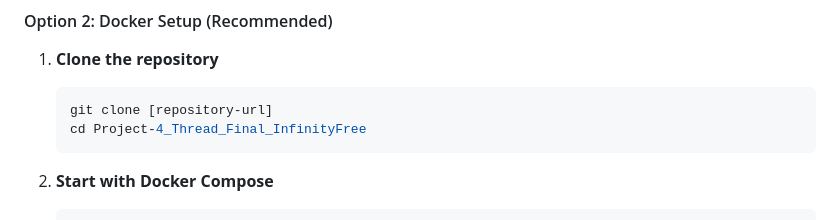
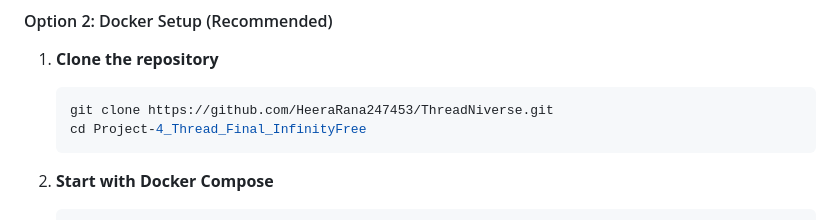
Before and after one commit to HeeraRana247453/ThreadNiverse, a Markdown page: README.md, the part around the change. GitHub-like rendering.

Commit message:
Add: clone URL in Readme file

````diff
--- a/README.md
+++ b/README.md
@@ -114,7 +114,7 @@ Project-4_Thread_Final_InfinityFree/
 
 1. **Clone the repository**
    ```bash
-   git clone [repository-url]
+   git clone https://github.com/HeeraRana247453/ThreadNiverse.git
    cd Project-4_Thread_Final_InfinityFree
    ```
 
````
